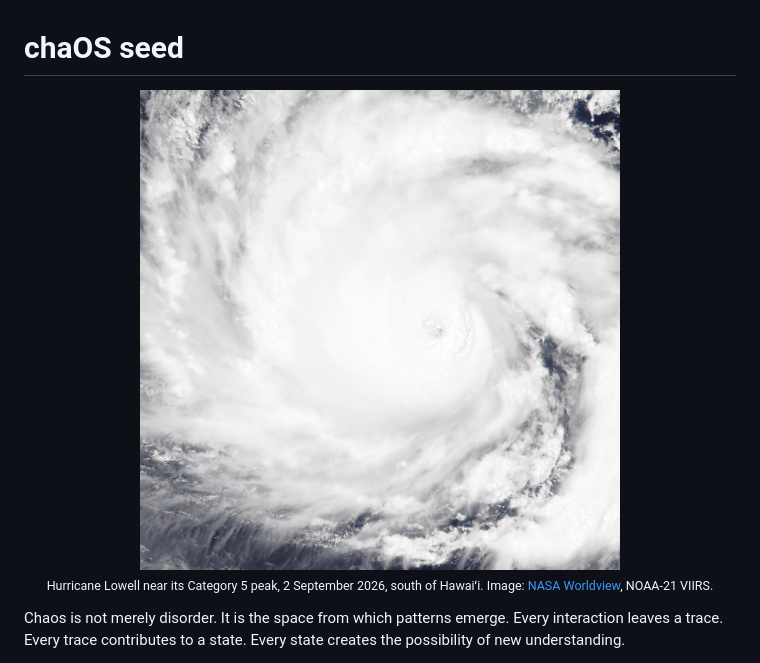
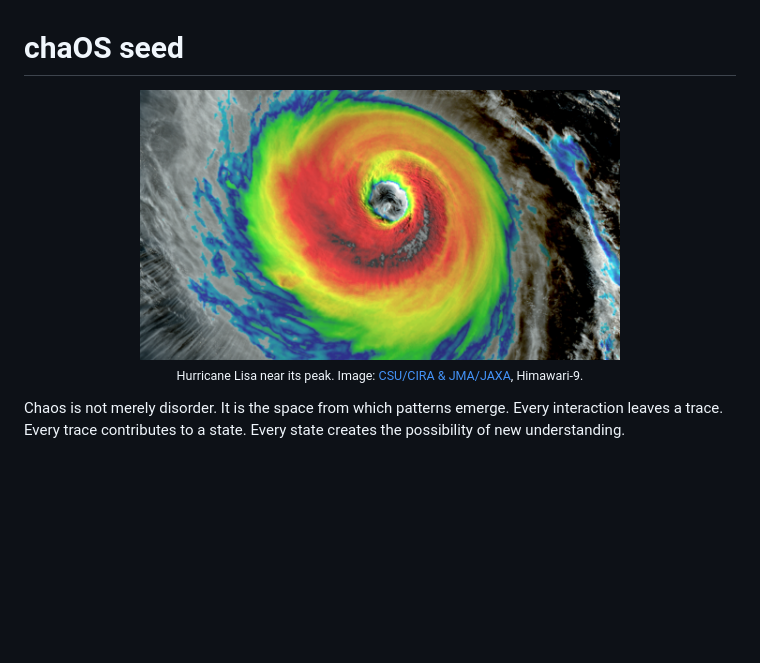
Before and after one commit to fountain-of-love/chaOS-seed, a Markdown page: README.md, the part around the change. GitHub-like rendering; pictures changed too: assets/lisa.png (added), assets/lowell.jpg (deleted); blank space fills up the shorter version.

Commit message:
Uploading the LISA image
Co-Authored-By: Claude Opus 5.5 <noreply@anthropic.com>

```diff
--- a/README.md
+++ b/README.md
@@ -1,9 +1,9 @@
 # chaOS seed
 
 <p align="center">
-  <img src="assets/lowell.jpg" alt="Hurricane Lowell from space on 2 September 2026: a spiral of white cloud around a small, clear eye" width="480">
+  <img src="assets/lisa.png" alt="Hurricane Lisa: a spiral of cloud around a wide, clear eye" width="480">
   <br>
-  <sub>Hurricane Lowell near its Category 5 peak, 2 September 2026, south of Hawaiʻi. Image: <a href="https://worldview.earthdata.nasa.gov">NASA Worldview</a>, NOAA-21 VIIRS.</sub>
+  <sub>Hurricane Lisa near its peak. Image: <a href="https://satlib.cira.colostate.edu">CSU/CIRA &amp; JMA/JAXA</a>, Himawari-9.</sub>
 </p>
 
 Chaos is not merely disorder. It is the space from which patterns emerge. Every interaction leaves a trace. Every trace contributes to a state. Every state creates the possibility of new understanding.
```
